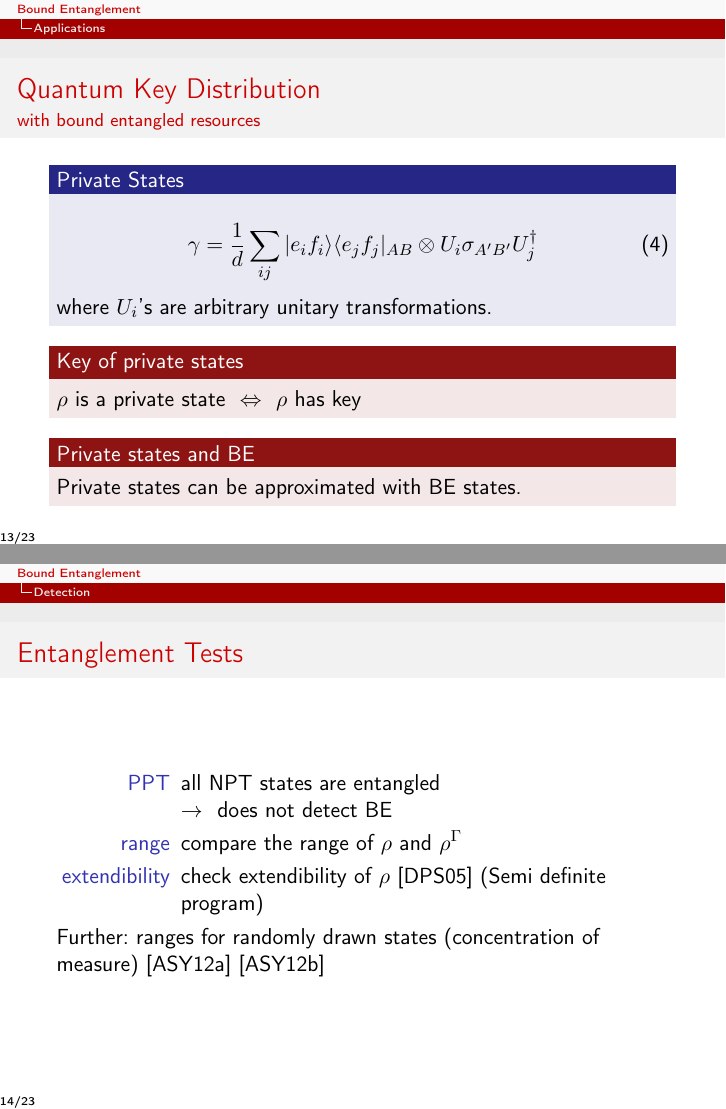
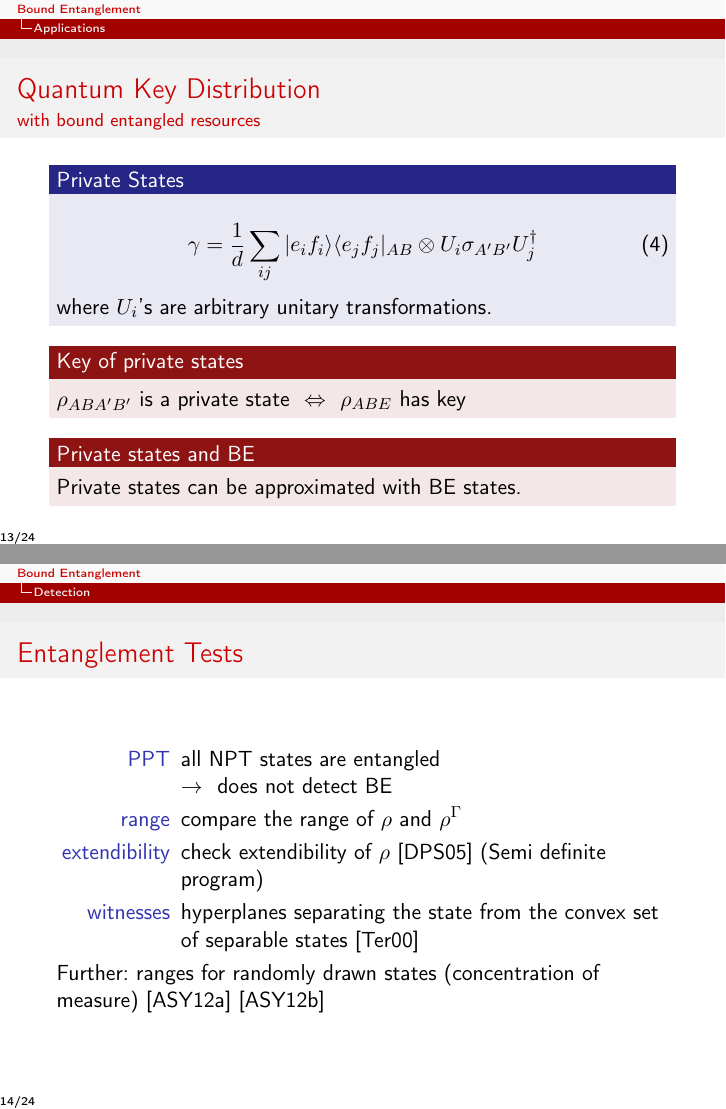
Before and after one commit to EnraH/Presentation_USI, LaTeX slides (presentation.tex): pages 53 and 54 of 77 before the commit and pages 54 and 55 of 79 after it, joined at a grey line. Compiled offline with pdfLaTeX.

Commit message:
add witnesses and update pdf

```diff
--- a/presentation.tex
+++ b/presentation.tex
@@ -479,7 +479,7 @@ Bound entangled resources can be employed to distill secret key \cite{Sec_key_b_
   \end{block}
   }
   }
-\only<5-7>{
+\only<5-8>{
 \begin{block}{Security and Key}
 
   \visible<5>{After measuring in a product basis the systems $A, B$ and tracing out $A', B'$}
@@ -487,12 +487,14 @@ Bound entangled resources can be employed to distill secret key \cite{Sec_key_b_
     \only<5>{\rho_{ccq} = \sum_{ij} \ p_{ij} \ \proj{e_i \ot f_j} \ot \rho_{\alert{ij}}^E}
     \only<6->{\rho_{ccq} = \sum_{ij} \ p_{ij} \ \proj{e_i \ot f_j} \ot \rho^E}
   \end{equation}
-  \visible<7->{is \alert{secure} and \alert{has key} if $\left\{p_{ij}\right\}= \left\{\oneo{d}\delta_{ij}\right\}$
+  \visible<7->{is \alert{secure}}
+  \par
+  \visible<8>{\alert{has key} if $\left\{p_{ij}\right\}= \left\{\oneo{d}\delta_{ij}\right\}$
 }
 \end{block}
 }
 
-\only<8->{
+\only<9->{
 \begin{block}{Private States}
 \begin{equation}
   \gamma = \oneo{d} \sum_{ij} \ketbra{e_if_i}{e_jf_j}_{AB} \ot U_i \sigma_{A'B'} U_j^{\dagger}
@@ -500,11 +502,11 @@ Bound entangled resources can be employed to distill secret key \cite{Sec_key_b_
 where $U_i$'s are arbitrary unitary transformations.
 \end{block}
 
-\visible<9->{
+\visible<10->{
 \begin{alertblock}{Key of private states}
-  $\rho$ is a private state \ $\Leftrightarrow$ \ $\rho$ has key
+  $\rho_{ABA'B'}$ is a private state \ $\Leftrightarrow$ \ $\rho_{ABE}$ has key
 \end{alertblock}}
-\visible<10>{
+\visible<11>{
 \begin{alertblock}{Private states and BE}
   Private states can be approximated with BE states.
 \end{alertblock}
@@ -523,6 +525,7 @@ where $U_i$'s are arbitrary unitary transformations.
     \\ $\rightarrow$ \ does not detect BE
   \item[range] compare the range of $\rho$ and $\rho^{\G}$
   \item[extendibility] check extendibility of $\rho$ \cite{paper:extensions} (Semi definite program)
+  \item[witnesses] hyperplanes separating the state from the convex set of separable states \cite{EntWitness_Terhal}
 \end{description}
 
 Further: ranges for randomly drawn states (concentration of measure) \cite{RandomEnt} \cite{RandomPPT}
```
Also changed, not shown: presentation.pdf.
